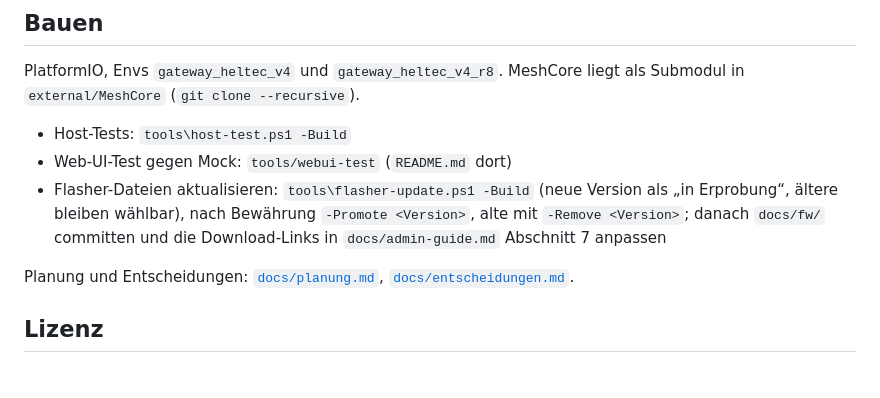
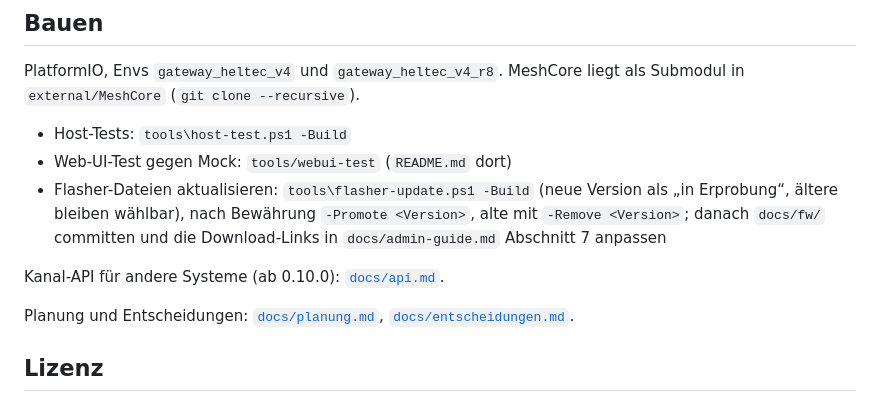
Before and after one commit to peterhagelhof7-cmd/esp-meshcore-gateway, a Markdown page: README.md, the part around the change. GitHub-like rendering; blank space fills up the shorter version.

```diff
--- a/README.md
+++ b/README.md
@@ -77,6 +77,8 @@ PlatformIO, Envs `gateway_heltec_v4` und `gateway_heltec_v4_r8`. MeshCore liegt
   wählbar), nach Bewährung `-Promote <Version>`, alte mit `-Remove <Version>`; danach `docs/fw/` committen
   und die Download-Links in `docs/admin-guide.md` Abschnitt 7 anpassen
 
+Kanal-API für andere Systeme (ab 0.10.0): [`docs/api.md`](docs/api.md).
+
 Planung und Entscheidungen: [`docs/planung.md`](docs/planung.md), [`docs/entscheidungen.md`](docs/entscheidungen.md).
 
 ## Lizenz
```
Also changed, not shown: docs/admin-guide.md (+7 -22 lines), docs/api.md (added, +245 -0 lines).
